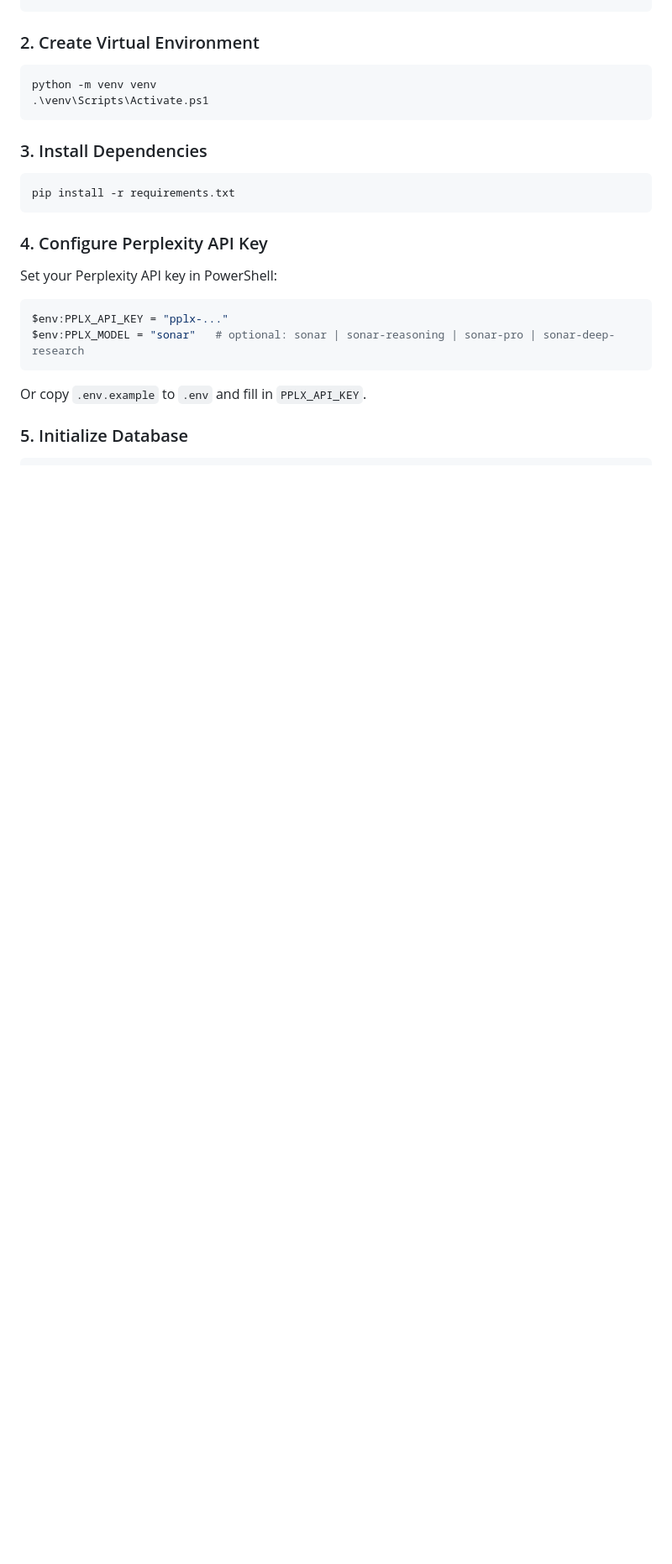
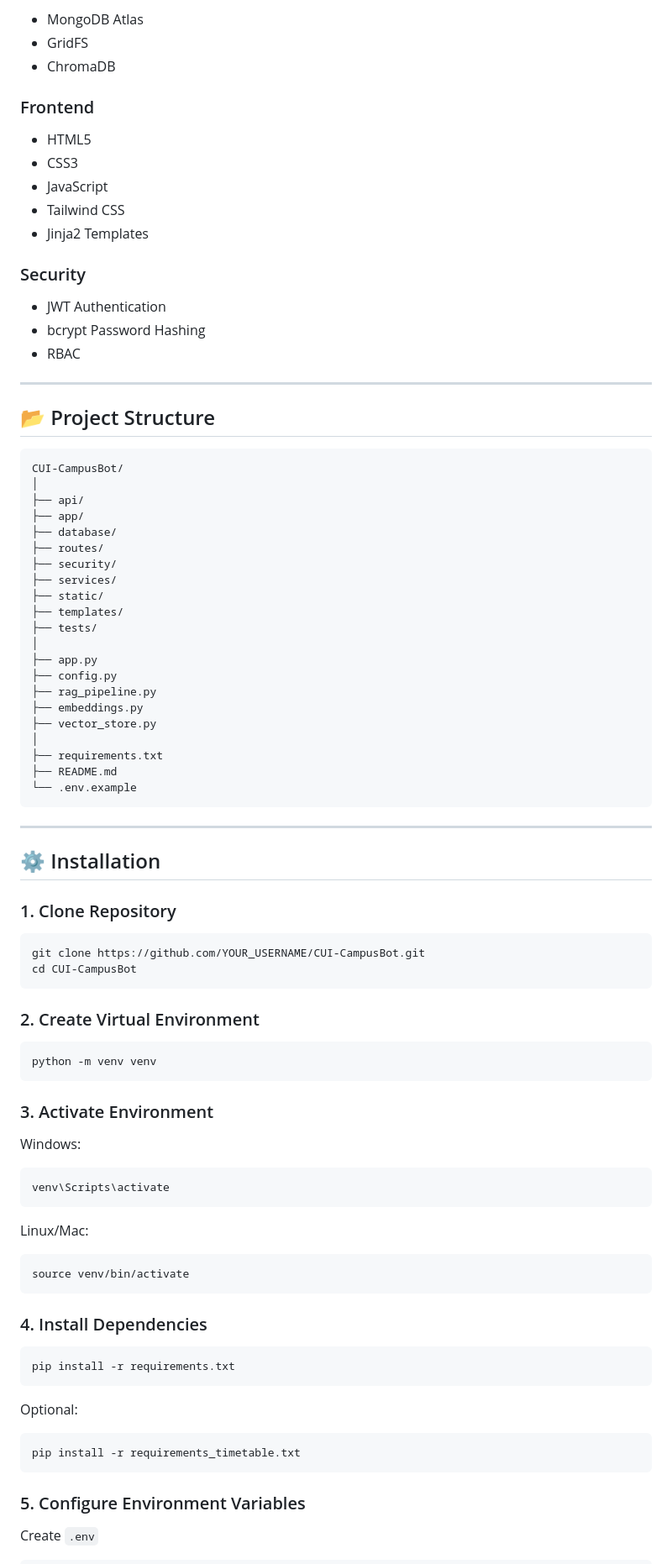
Before and after one commit to fareed441/CUI-CampusBot, a Markdown page: README.md, the part around one of its changes. Shown at 84% size. GitHub-like rendering; blank space fills up the shorter version.

Commit message:
Revise README for CUI CampusBot project
Updated project description and features in README.

````diff
--- a/README.md
+++ b/README.md
@@ -25,28 +142,93 @@ cd "c:\Users\Fareed Bhatti\Desktop\CUI Campus bot"
+* MongoDB Atlas
+* GridFS
+* ChromaDB
+
+### Frontend
+
+* HTML5
+* CSS3
+* JavaScript
+* Tailwind CSS
+* Jinja2 Templates
+
+### Security
+
+* JWT Authentication
+* bcrypt Password Hashing
+* RBAC
+
+---
+
+## 📂 Project Structure
+
+```text
+CUI-CampusBot/
+│
+├── api/
+├── app/
+├── database/
+├── routes/
+├── security/
+├── services/
+├── static/
+├── templates/
+├── tests/
+│
+├── app.py
+├── config.py
+├── rag_pipeline.py
+├── embeddings.py
+├── vector_store.py
+│
+├── requirements.txt
+├── README.md
+└── .env.example
+```
+
+---
+
+## ⚙️ Installation
+
+### 1. Clone Repository
+
+```bash
+git clone https://github.com/YOUR_USERNAME/CUI-CampusBot.git
+cd CUI-CampusBot
 ```
 
 ### 2. Create Virtual Environment
 
-```powershell
+```bash
 python -m venv venv
-.\venv\Scripts\Activate.ps1
 ```
 
-### 3. Install Dependencies
+### 3. Activate Environment
 
-```powershell
+Windows:
+
+```bash
+venv\Scripts\activate
+```
+
+Linux/Mac:
+
+```bash
+source venv/bin/activate
+```
+
+### 4. Install Dependencies
+
+```bash
 pip install -r requirements.txt
 ```
 
-### 4. Configure Perplexity API Key
+Optional:
 
-Set your Perplexity API key in PowerShell:
-
-```powershell
-$env:PPLX_API_KEY = "pplx-..."
-$env:PPLX_MODEL = "sonar"   # optional: sonar | sonar-reasoning | sonar-pro | sonar-deep-research
+```bash
+pip install -r requirements_timetable.txt
 ```
 
-Or copy `.env.example` to `.env` and fill in `PPLX_API_KEY`.
+### 5. Configure Environment Variables
 
-### 5. Initialize Database
+Create `.env`
 
````
Also changed, not shown: other parts of README.md (+242 -304 lines).
